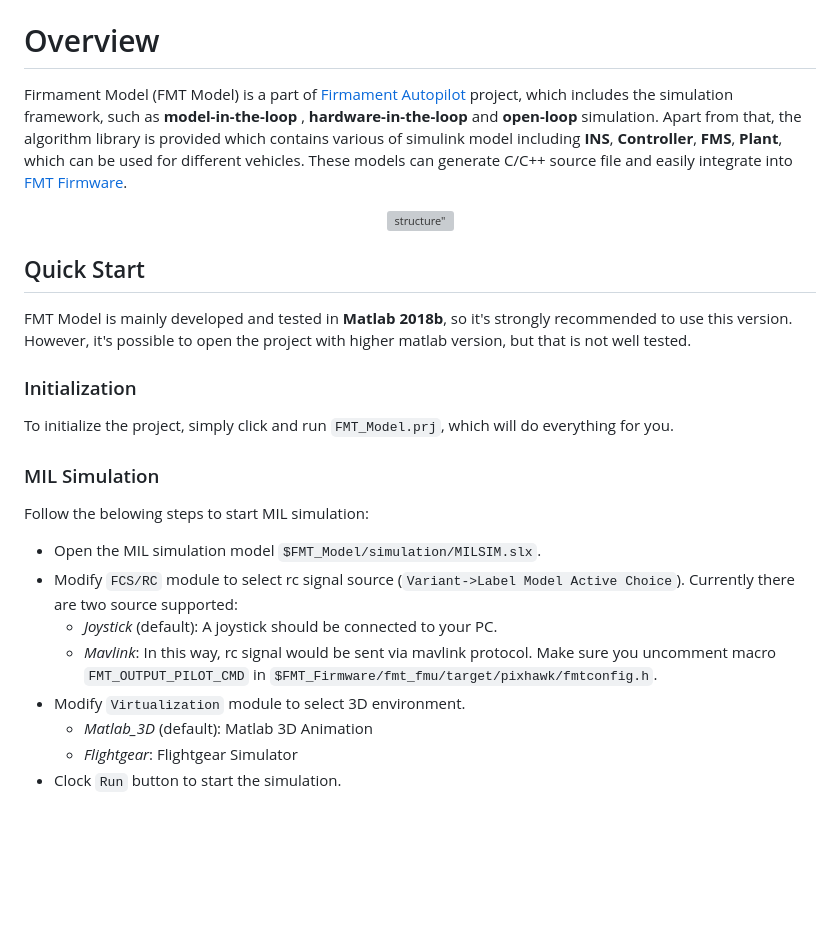
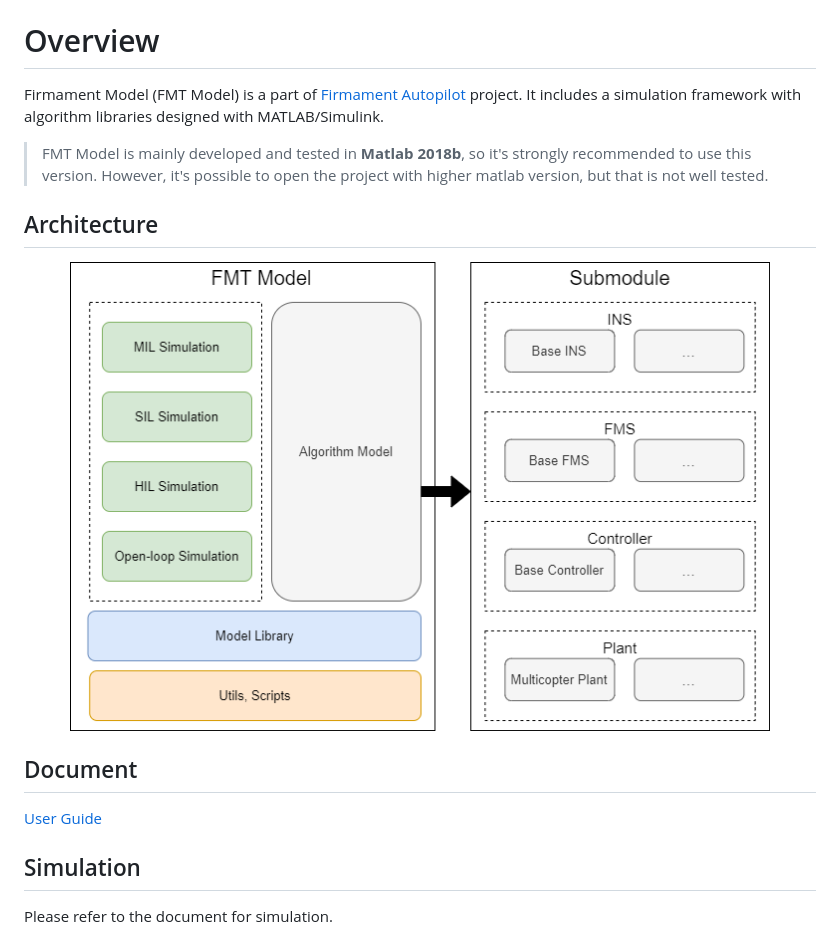
Before and after one commit to Firmament-Autopilot/FMT-Model, a Markdown page: README.md, the part around one of its changes. Drawn GitHub-style; pictures changed too: figures/fmt_model.png (added); blank space fills up the shorter version; grey boxes are pictures that could not be loaded.

```diff
--- a/README.md
+++ b/README.md
@@ -5,29 +5,18 @@
 </p>
 
 # Overview
-Firmament Model (FMT Model) is a part of [Firmament Autopilot](https://github.com/Firmament-Autopilot) project, which includes the simulation framework, such as **model-in-the-loop** , **hardware-in-the-loop** and **open-loop** simulation. Apart from that, the algorithm library is provided which contains various of simulink model including **INS**, **Controller**, **FMS**, **Plant**,  which can be used for different vehicles. These models can generate C/C++ source file and easily integrate into [FMT Firmware](https://github.com/Firmament-Autopilot/FMT_Firmware).
+Firmament Model (FMT Model) is a part of [Firmament Autopilot](https://github.com/Firmament-Autopilot) project. It includes a simulation framework with algorithm libraries designed with MATLAB/Simulink.
 
-<p align="center"><img width="700" src="https://github.com/Firmament-Autopilot/FMT_UserGuide/blob/main/fmt_model/architecture/figures/fmt_model.png" alt=structure"></p>
+> FMT Model is mainly developed and tested in **Matlab 2018b**, so it's strongly recommended to use this version. However, it's possible to open the project with higher matlab version, but that is not well tested.
 
-## Quick Start
+## Architecture
+<p align="center"><img width="700" src="figures/fmt_model.png" alt=structure"></p>
 
-FMT Model is mainly developed and tested in **Matlab 2018b**, so it's strongly recommended to use this version. However, it's possible to open the project with higher matlab version, but that is not well tested.
+## Document
+[User Guide](https://firmament-autopilot.github.io/FMT-DOCS/#/)
 
-### Initialization
+## Simulation
 
-To initialize the project, simply click and run `FMT_Model.prj`, which will do everything for you.
-
-### MIL Simulation
-
-Follow the belowing steps to start MIL simulation:
-
-- Open the MIL simulation model `$FMT_Model/simulation/MILSIM.slx`.
-- Modify `FCS/RC` module to select rc signal source (`Variant->Label Model Active Choice`). Currently there are two source supported:
-	-  *Joystick* (default): A joystick should be connected to your PC.
-	-  *Mavlink*: In this way, rc signal would be sent via mavlink protocol. Make sure you uncomment macro `FMT_OUTPUT_PILOT_CMD` in `$FMT_Firmware/fmt_fmu/target/pixhawk/fmtconfig.h`.
-- Modify `Virtualization` module to select 3D environment.
-	- *Matlab_3D*  (default): Matlab 3D Animation
-	- *Flightgear*: Flightgear Simulator
-- Clock `Run` button to start the simulation.
+Please refer to the document for simulation.
 
 <p float="left">
```
Also changed, not shown: other parts of README.md (+2 -15 lines), figures/matlab_3D.png (added), 1 other file.
